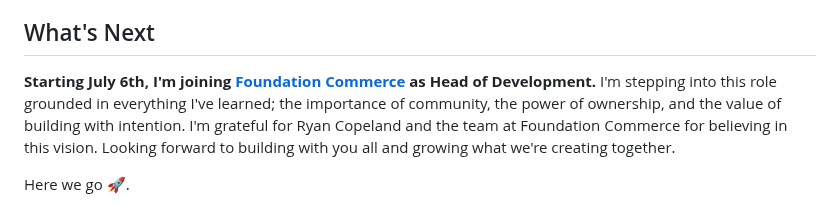
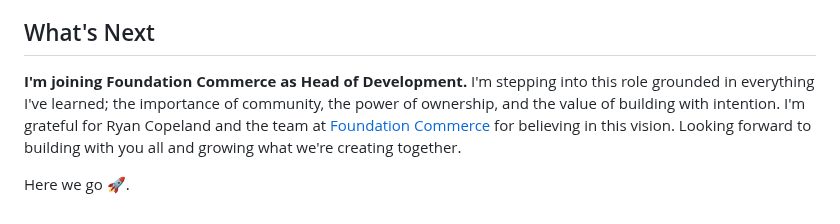
Before and after one commit to dwaynecodling/dwaynecodling, a Markdown page: views/posts/2026-next-chapter.md, the part around one of its changes. Rendered like a GitHub page.

Commit message:
Update 2026-next-chapter post text

```diff
--- a/views/posts/2026-next-chapter.md
+++ b/views/posts/2026-next-chapter.md
@@ -44,6 +44,6 @@ It's an ownership model; I think of it like Prince owning his masters instead of
 
 ## What's Next
 
-**Starting July 6th, I'm joining [Foundation Commerce](https://foundationcommerce.co.uk/about-us/) as Head of Development.** I'm stepping into this role grounded in everything I've learned; the importance of community, the power of ownership, and the value of building with intention. I'm grateful for Ryan Copeland and the team at Foundation Commerce for believing in this vision. Looking forward to building with you all and growing what we're creating together.
+**I'm joining Foundation Commerce as Head of Development.** I'm stepping into this role grounded in everything I've learned; the importance of community, the power of ownership, and the value of building with intention. I'm grateful for Ryan Copeland and the team at [Foundation Commerce](https://foundationcommerce.co.uk/about-us/) for believing in this vision. Looking forward to building with you all and growing what we're creating together.
 
 Here we go 🚀.
```
Also changed, not shown: other parts of views/posts/2026-next-chapter.md (+1 -1 lines).
